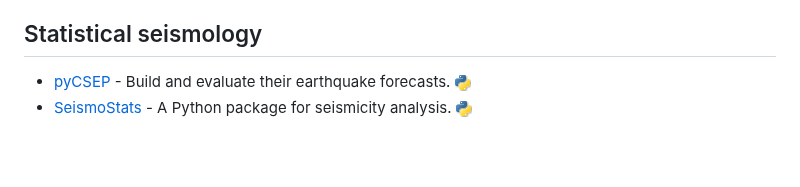
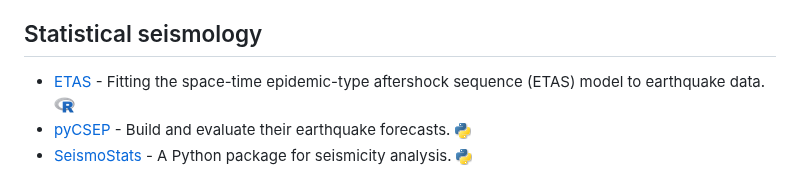
Before and after one commit to schipp/awesome-seismology, a Markdown page: README.md, the part around the change. Drawn GitHub-style; pictures changed too: assets/r.png (added); blank space fills up the shorter version.

Commit message:
Add ETAS

```diff
--- a/README.md
+++ b/README.md
@@ -175,6 +175,7 @@ ocean bottom seismometers. ![python](assets/python.png)
 
 ## Statistical seismology
 
+- [ETAS](https://github.com/jalilian/ETAS) - Fitting the space-time epidemic-type aftershock sequence (ETAS) model to earthquake data. ![r](assets/r.png)
 - [pyCSEP](https://github.com/cseptesting/pycsep) - Build and evaluate their earthquake forecasts. ![python](assets/python.png)
 - [SeismoStats](https://github.com/swiss-seismological-service/SeismoStats) - A Python package for seismicity analysis. ![python](assets/python.png)
 
```
